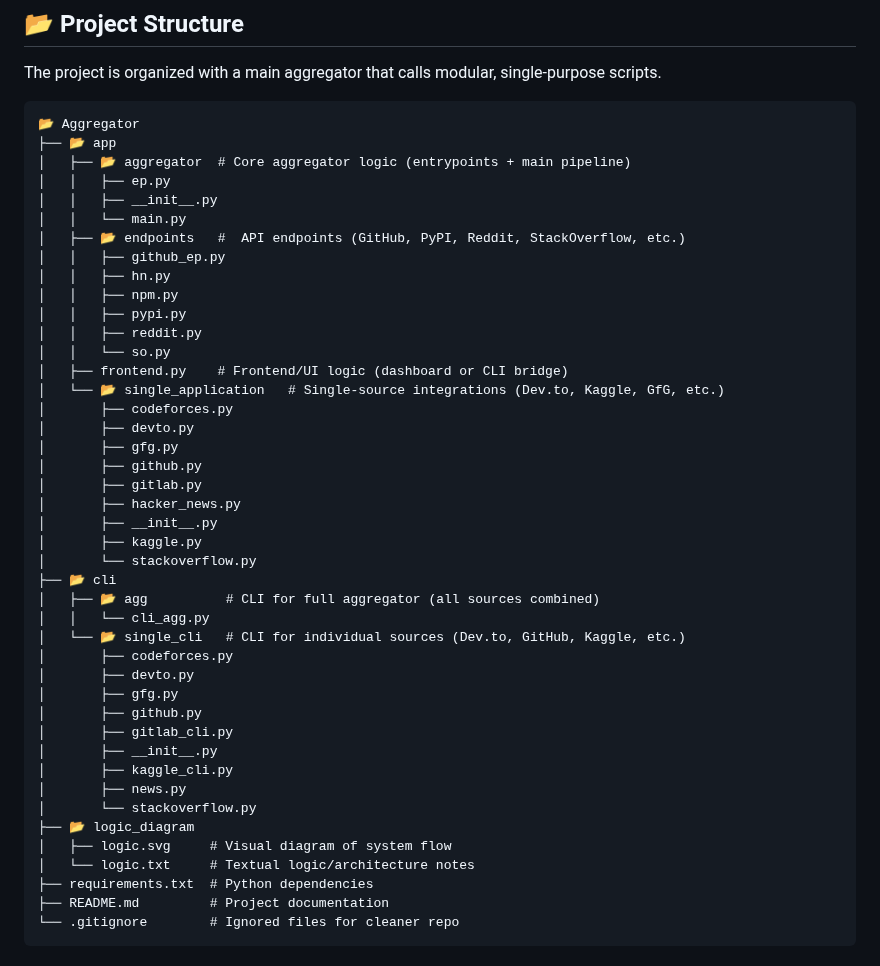
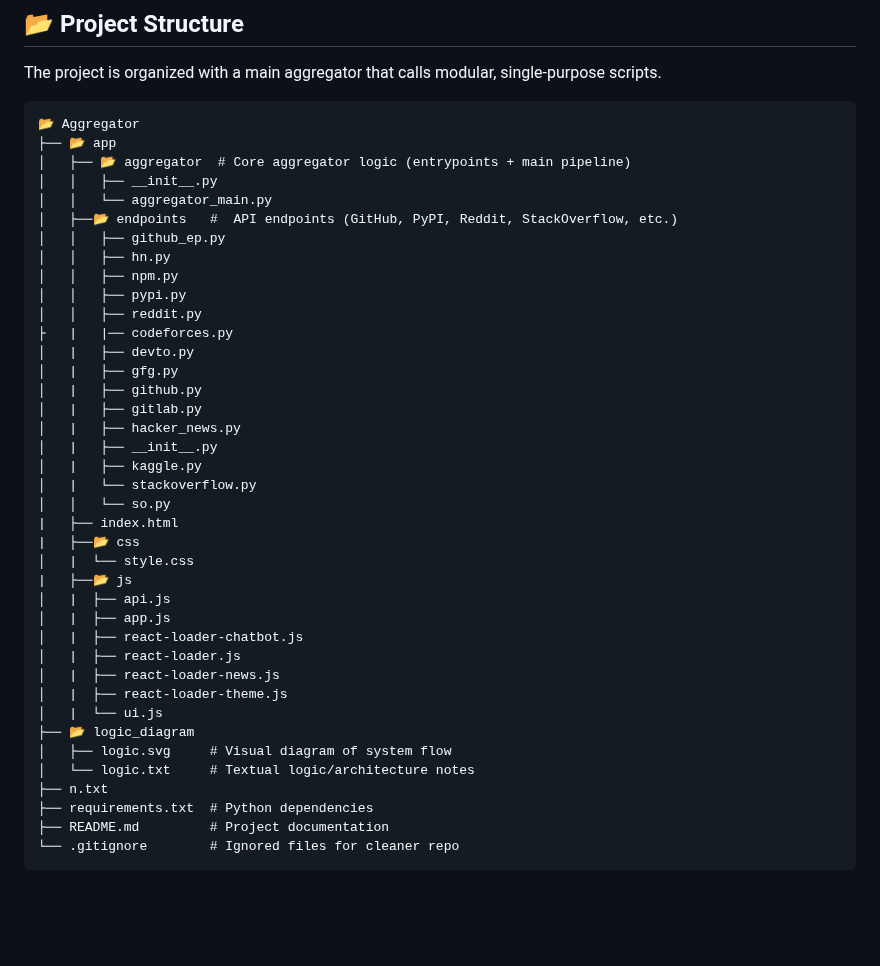
Before and after one commit to LikhithAvinash/Aggregator, a Markdown page: README.md, the part around the change. Drawn GitHub-style; blank space fills up the shorter version.

```diff
--- a/README.md
+++ b/README.md
@@ -40,43 +40,39 @@ The project is organized with a main aggregator that calls modular, single-purpo
 📂 Aggregator
 ├── 📂 app
 │   ├── 📂 aggregator  # Core aggregator logic (entrypoints + main pipeline)
-│   │   ├── ep.py
 │   │   ├── __init__.py
-│   │   └── main.py
-│   ├── 📂 endpoints   #  API endpoints (GitHub, PyPI, Reddit, StackOverflow, etc.)
+│   │   └── aggregator_main.py
+│   ├──📂 endpoints   #  API endpoints (GitHub, PyPI, Reddit, StackOverflow, etc.)
 │   │   ├── github_ep.py
 │   │   ├── hn.py
 │   │   ├── npm.py
 │   │   ├── pypi.py
 │   │   ├── reddit.py
+├   |   |── codeforces.py
+│   |   ├── devto.py
+│   |   ├── gfg.py
+│   |   ├── github.py
+│   |   ├── gitlab.py
+│   |   ├── hacker_news.py
+│   |   ├── __init__.py
+│   |   ├── kaggle.py
+│   |   └── stackoverflow.py
 │   │   └── so.py
-│   ├── frontend.py    # Frontend/UI logic (dashboard or CLI bridge)
-│   └── 📂 single_application   # Single-source integrations (Dev.to, Kaggle, GfG, etc.)
-│       ├── codeforces.py
-│       ├── devto.py
-│       ├── gfg.py
-│       ├── github.py
-│       ├── gitlab.py
-│       ├── hacker_news.py
-│       ├── __init__.py
-│       ├── kaggle.py
-│       └── stackoverflow.py
-├── 📂 cli
-│   ├── 📂 agg          # CLI for full aggregator (all sources combined)
-│   │   └── cli_agg.py
-│   └── 📂 single_cli   # CLI for individual sources (Dev.to, GitHub, Kaggle, etc.)
-│       ├── codeforces.py
-│       ├── devto.py
-│       ├── gfg.py
-│       ├── github.py
-│       ├── gitlab_cli.py
-│       ├── __init__.py
-│       ├── kaggle_cli.py
-│       ├── news.py
-│       └── stackoverflow.py
+|   ├── index.html
+|   ├──📂 css
+│   |  └── style.css
+|   ├──📂 js
+│   |  ├── api.js
+│   |  ├── app.js
+│   |  ├── react-loader-chatbot.js
+│   |  ├── react-loader.js
+│   |  ├── react-loader-news.js
+│   |  ├── react-loader-theme.js
+│   |  └── ui.js
 ├── 📂 logic_diagram
 │   ├── logic.svg     # Visual diagram of system flow
 │   └── logic.txt     # Textual logic/architecture notes
+├── n.txt
 ├── requirements.txt  # Python dependencies
 ├── README.md         # Project documentation
 └── .gitignore        # Ignored files for cleaner repo
```
